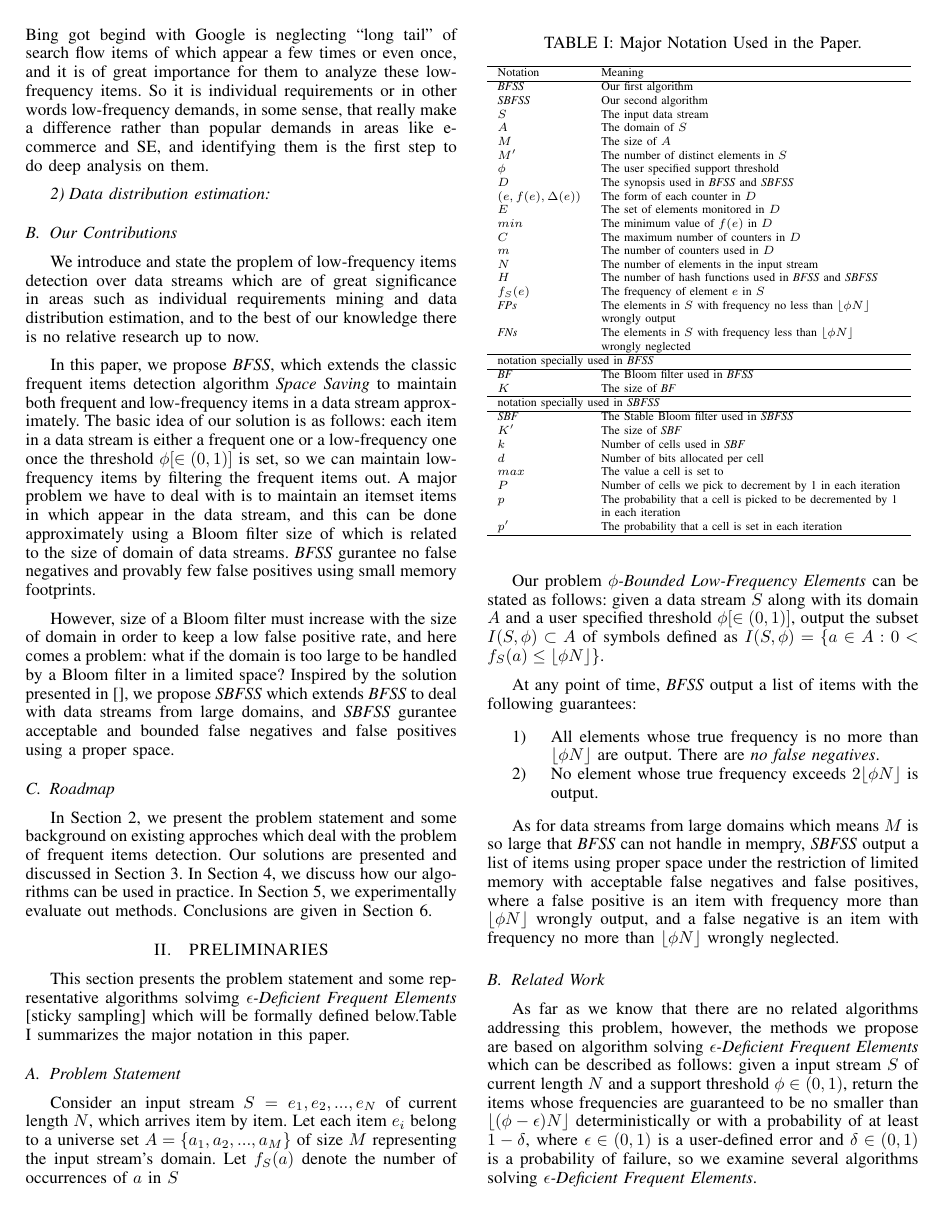
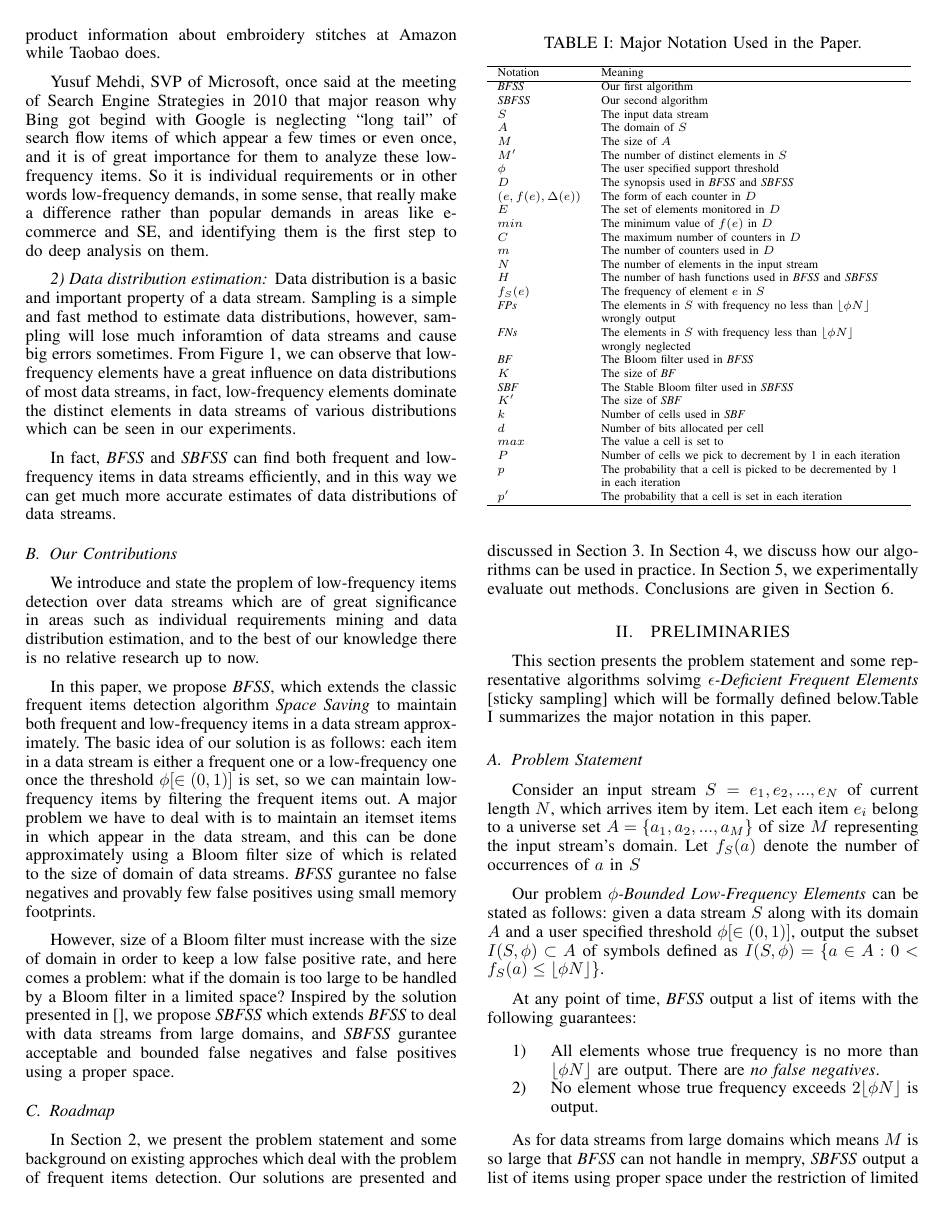
Before and after one commit to danielwdyqq/low_frequency, a LaTeX paper (bare_conf.tex): page 2 of 9. Compiled offline with pdfLaTeX.

Commit message:
2016-06-05

```diff
--- a/bare_conf.tex
+++ b/bare_conf.tex
@@ -470,6 +468,8 @@ However, we are no longer saiesfied with responses only to popular demands. For
 Yusuf Mehdi, SVP of Microsoft, once said at the meeting of Search Engine Strategies in 2010 that major reason why Bing got begind with Google is neglecting ``long tail'' of search flow items of which appear a few times or even once, and it is of great importance for them to analyze these low-frequency items. So it is individual requirements or in other words low-frequency demands, in some sense, that really make a difference rather than popular demands in areas like e-commerce and SE, and identifying them is the first step to do deep analysis on them.
 
 \subsubsection{Data distribution estimation}
+Data distribution is a basic and important property of a data stream. Sampling is a simple and fast method to estimate data distributions, however, sampling will lose much inforamtion of data streams and cause big errors sometimes. From Figure \ref{fig:sim}, we can observe that low-frequency elements have a great influence on data distributions of most data streams, in fact, low-frequency elements dominate the distinct elements in data streams of various distributions which can be seen in our experiments. \par
+In fact, \emph{BFSS} and \emph{SBFSS} can find both frequent and low-frequency items in data streams efficiently, and in this way we can get much more accurate estimates of data distributions of data streams.
 
 \subsection{Our Contributions}
 We introduce and state the proplem of low-frequency items detection over data streams which are of great significance in areas such as individual requirements mining and data distribution estimation, and to the best of our knowledge there is no relative research up to now.\par
@@ -509,13 +509,8 @@ This section presents the problem statement and some representative algorithms s
 		$f_S(e)$ & The frequency of element $e$ in $S$\\
 		\emph{FPs} &The elements in $S$ with frequency no less than $\lfloor \phi N\rfloor$\\& wrongly output\\
 		\emph{FNs} & The elements in $S$ with frequency less than $\lfloor \phi N\rfloor$ \\&wrongly neglected\\
-		\hline \multicolumn{2}{l}{notation specially used in \emph{BFSS}}\\
-		\hline
 		\emph{BF}  &The Bloom filter used in \emph{BFSS}\\
 		$K$ & The size of \emph{BF}\\
-        \hline
-       \multicolumn{2}{l}{notation specially used in \emph{SBFSS}}\\
-       \hline
        \emph{SBF} &The Stable Bloom filter used in \emph{SBFSS}\\
         $K'$ & The size of \emph{SBF}\\
         $k$  &  Number of cells used in \emph{SBF}\\
```
Also changed, not shown: bare_conf.pdf, bare_conf.tex (8 more changed lines), 3 other files.
